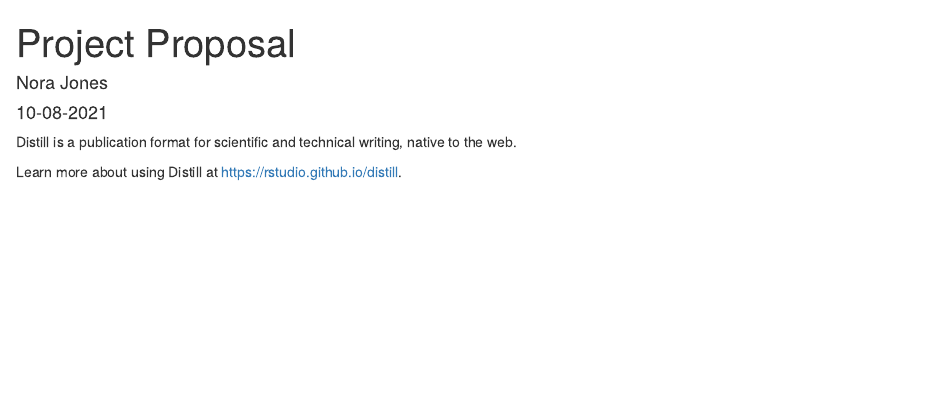
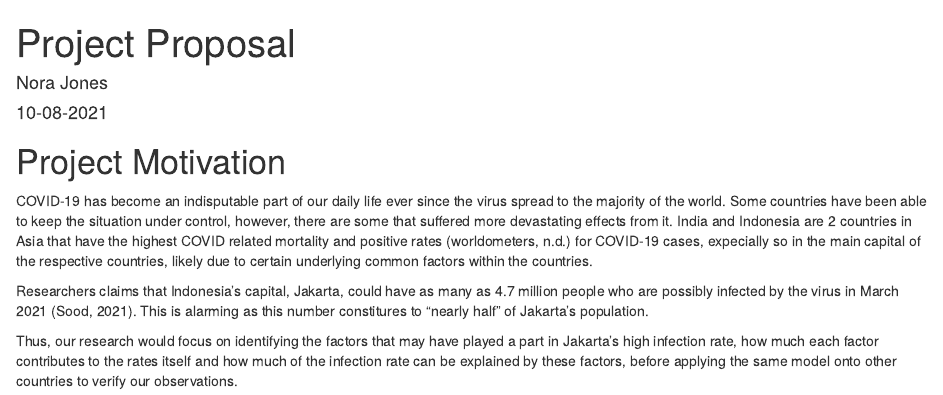
Before and after one commit to nxinyan/project, an R Markdown document (_posts/2021-10-08-project-proposal/project-proposal.Rmd): the page in a window 1100 px wide, from its top. Rendered offline with R 4.5, knitr and Pandoc, with nearby package versions; drawn as R Markdown's standard HTML page in place of the format the file asks for.

Commit message:
Updating the project motivation

````diff
--- a/_posts/2021-10-08-project-proposal/project-proposal.Rmd
+++ b/_posts/2021-10-08-project-proposal/project-proposal.Rmd
@@ -16,6 +16,10 @@ output:
 knitr::opts_chunk$set(echo = FALSE)
 ```
 
-Distill is a publication format for scientific and technical writing, native to the web.
+# Project Motivation
 
-Learn more about using Distill at <https://rstudio.github.io/distill>.
+COVID-19 has become an indisputable part of our daily life ever since the virus spread to the majority of the world. Some countries have been able to keep the situation under control, however, there are some that suffered more devastating effects from it. India and Indonesia are 2 countries in Asia that have the highest COVID related mortality and positive rates (worldometers, n.d.) for COVID-19 cases, expecially so in the main capital of the respective countries, likely due to certain underlying common factors within the countries.
+
+Researchers claims that Indonesia's capital, Jakarta, could have as many as 4.7 million people who are possibly infected by the virus in March 2021 (Sood, 2021). This is alarming as this number constitures to "nearly half" of Jakarta's population.
+
+Thus, our research would focus on identifying the factors that may have played a part in Jakarta's high infection rate, how much each factor contributes to the rates itself and how much of the infection rate can be explained by these factors, before applying the same model onto other countries to verify our observations.
````
